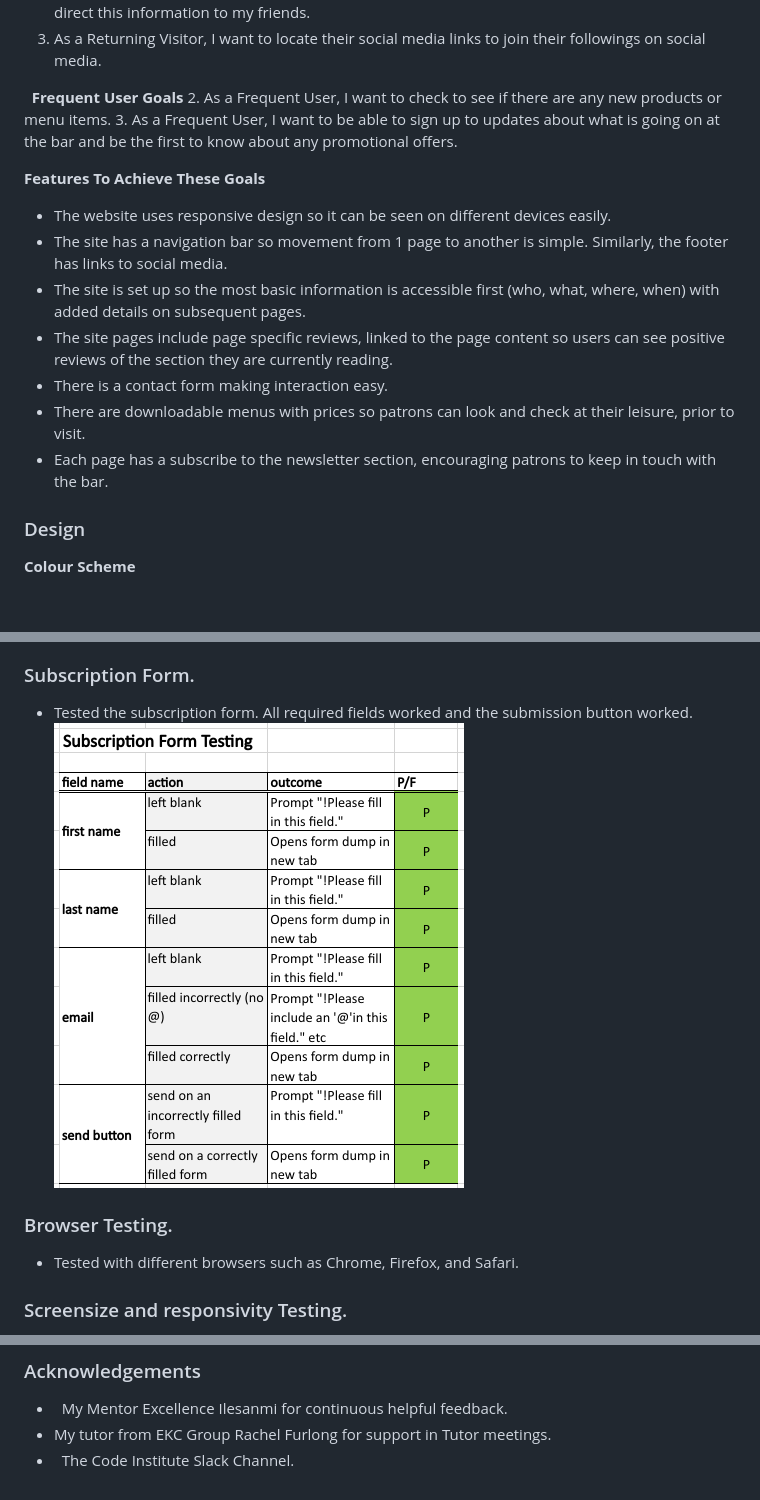
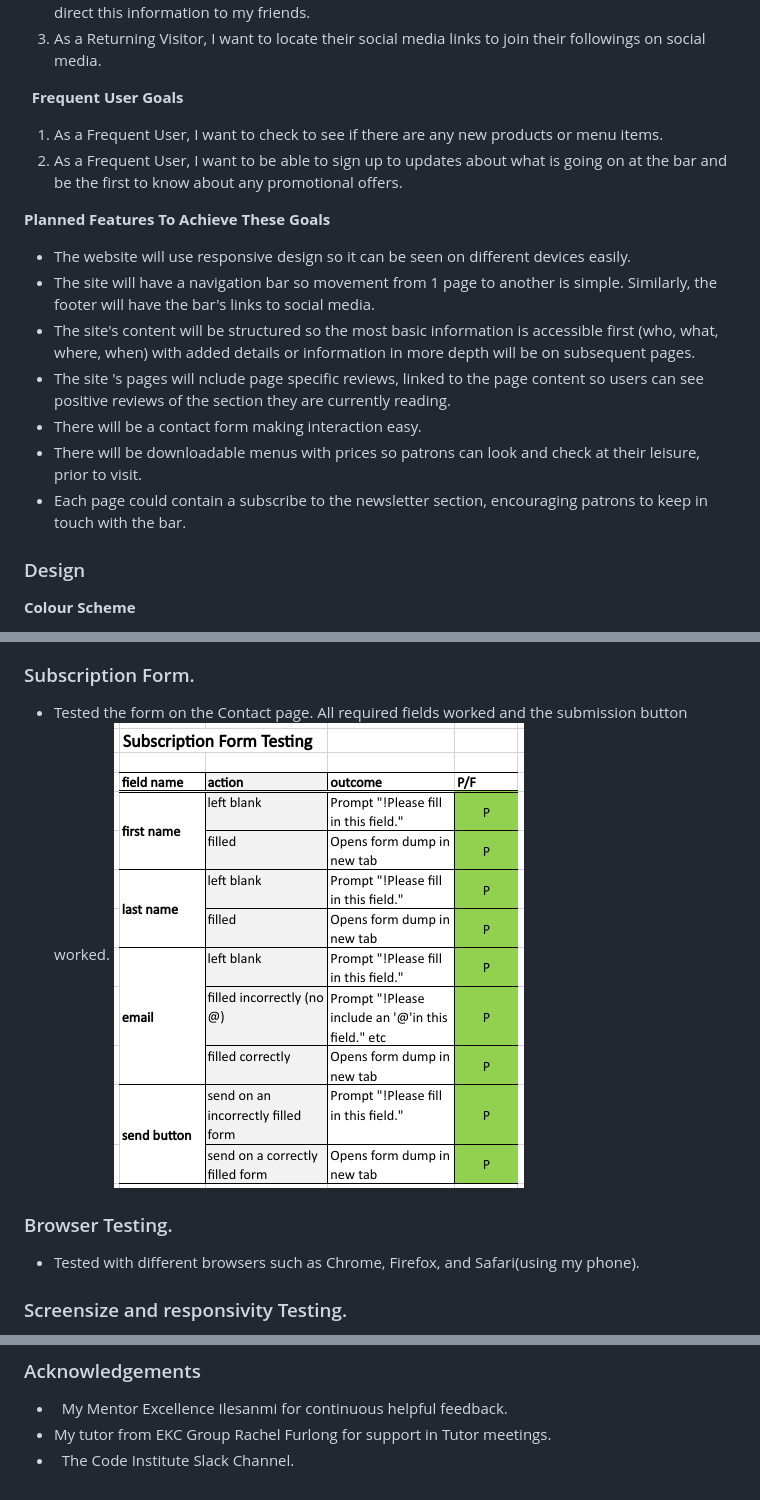
Before and after one commit to AlexandraEL9/MS1-dock9bar, a Markdown page: README.md, 3 parts joined by grey strips. Rendered like a GitHub page; blank space fills up the shorter version.

```diff
--- a/README.md
+++ b/README.md
@@ -42,18 +42,20 @@ People who live in the surrounding residential area, work in the area or are vis
 3. As a Returning Visitor, I want to locate their social media links to join their followings on social media.
 
   **Frequent User Goals**
-2. As a Frequent User, I want to check to see if there are any new products or menu items.
-3. As a Frequent User, I want to be able to sign up to updates about what is going on at the bar and be the first to know about any promotional offers.
 
-**Features To Achieve These Goals**
+1. As a Frequent User, I want to check to see if there are any new products or menu items.
+2. As a Frequent User, I want to be able to sign up to updates about what is going on at the bar and be the first to know about any promotional offers.
 
-- The website uses responsive design so it can be seen on different devices easily.<br>
-- The site has a navigation bar so movement from 1 page to another is simple. Similarly, the footer has links to social media.<br>
-- The site is set up so the most basic information is accessible first (who, what, where, when) with added details on subsequent pages.<br>
-- The site pages include page specific reviews, linked to the page content so users can see positive reviews of the section they are currently reading.<br>
-- There is a contact form making interaction easy.<br>
-- There are downloadable menus with prices so patrons can look and check at their leisure, prior to visit.<br>
-- Each page has a subscribe to the newsletter section, encouraging patrons to keep in touch with the bar.<br>
+
+**Planned Features To Achieve These Goals**
+
+- The website will use responsive design so it can be seen on different devices easily.<br>
+- The site will have a navigation bar so movement from 1 page to another is simple. Similarly, the footer will have the bar's links to social media.<br>
+- The site's content will be structured so the most basic information is accessible first (who, what, where, when) with added details or information in more depth will be on subsequent pages.<br>
+- The site 's pages will nclude page specific reviews, linked to the page content so users can see positive reviews of the section they are currently reading.<br>
+- There will be a contact form making interaction easy.<br>
+- There will be downloadable menus with prices so patrons can look and check at their leisure, prior to visit.<br>
+- Each page could contain a subscribe to the newsletter section, encouraging patrons to keep in touch with the bar.<br>
 
  ### Design
 
@@ -160,11 +162,12 @@ Tested gallery controls checking carousel only moves on as a result of user inpu
 ![Contact Form Matrix](/docs/testing/contact-form-matrix.png)
 
 ### Subscription Form.
-- Tested the subscription form. All required fields worked and the submission button worked.
+- Tested the form on the Contact page. All required fields worked and the submission button worked.
 ![Subscription Form Matrix](/docs/testing/subscription-form-matrix.png)
 
+
 ### Browser Testing.
-- Tested with different browsers such as Chrome, Firefox, and Safari.
+- Tested with different browsers such as Chrome, Firefox, and Safari(using my phone).
 
 ### Screensize and responsivity Testing.
 - Tested with different screen sizes using the developer tool (Galaxy Fold, iPad, and my laptop)
@@ -312,3 +317,5 @@ Click [Here](https://help.github.com/en/github/creating-cloning-and-archiving-re
 -   My Mentor Excellence Ilesanmi for continuous helpful feedback.
 -   My tutor from EKC Group Rachel Furlong for support in Tutor meetings.
 -   The Code Institute Slack Channel.
+
+[def]: /docs/testing/subscription-form-matrix.png
```
Also changed, not shown: other parts of README.md (+4 -2 lines), docs/testing/responsive-navbar-lg.png (added), docs/testing/responsive-navbar.png (added).
